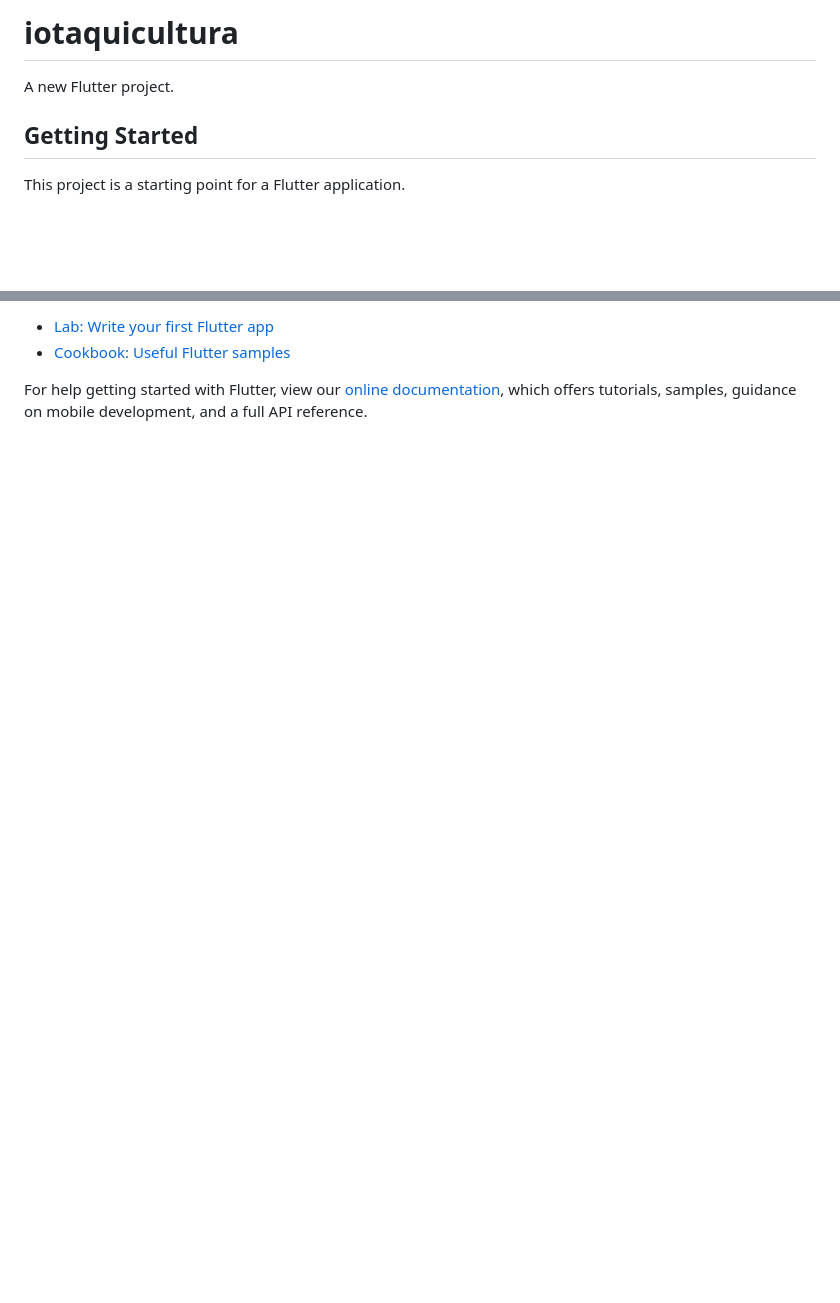
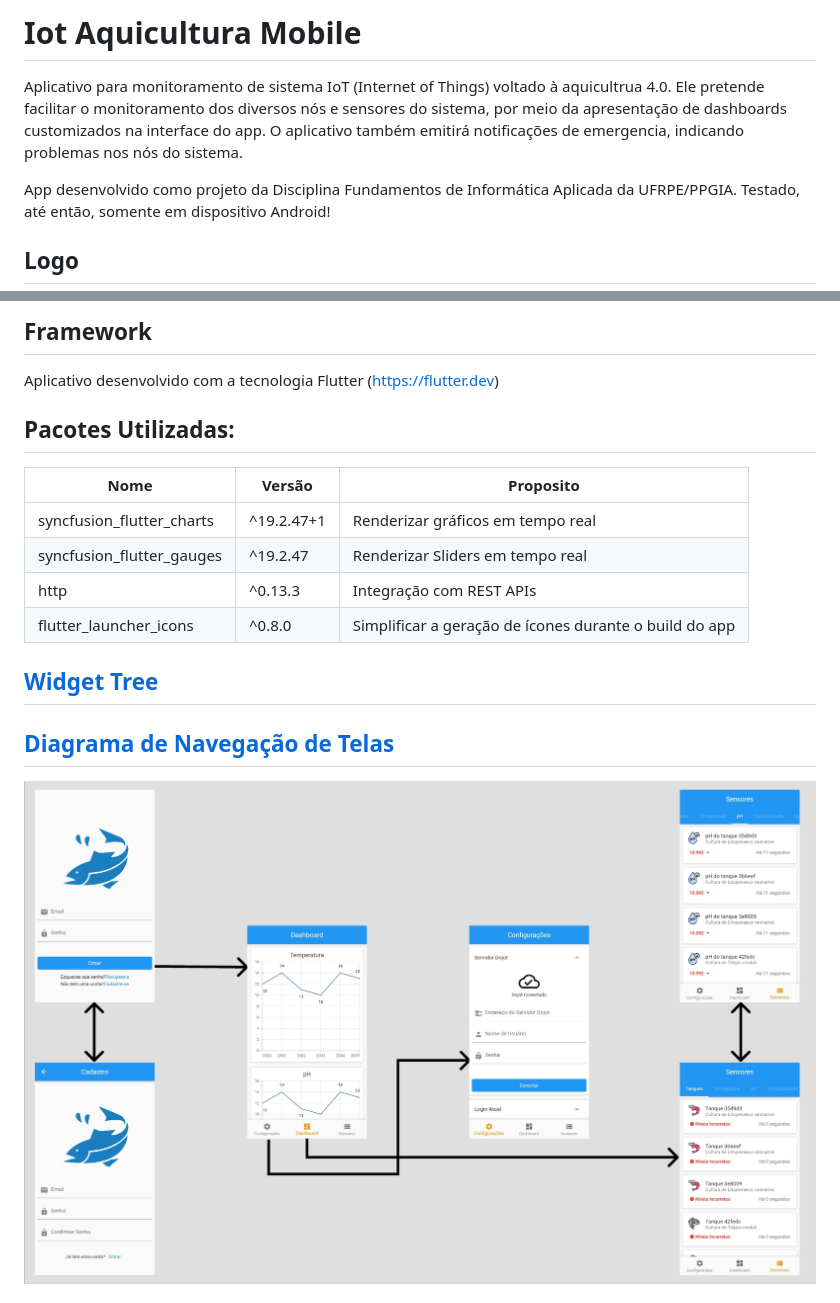
Before and after one commit to fabioafreitas/Iot_Aquicultura_Mobile, a Markdown page: README.md, 2 parts joined by grey strips. Drawn GitHub-style; pictures changed too: docs/diagrama_navegacao_telas.png (added); blank space fills up the shorter version.

```diff
--- a/README.md
+++ b/README.md
@@ -1,8 +1,9 @@
-# iotaquicultura
+# Iot Aquicultura Mobile
 
-A new Flutter project.
+Aplicativo para monitoramento de sistema IoT (Internet of Things) voltado à aquicultrua 4.0. Ele pretende facilitar o monitoramento dos diversos nós e sensores do sistema, por meio da apresentação de dashboards customizados na interface do app. O aplicativo também emitirá notificações de emergencia, indicando problemas nos nós do sistema.
 
-## Getting Started
+App desenvolvido como projeto da Disciplina Fundamentos de Informática Aplicada da UFRPE/PPGIA.
+Testado, até então, somente em dispositivo Android!
 
-This project is a starting point for a Flutter application.
+## Logo
 
@@ -10,7 +11,19 @@ A few resources to get you started if this is your first Flutter project:
 
-- [Lab: Write your first Flutter app](https://flutter.dev/docs/get-started/codelab)
-- [Cookbook: Useful Flutter samples](https://flutter.dev/docs/cookbook)
+## Framework
+Aplicativo desenvolvido com a tecnologia Flutter (https://flutter.dev)
 
-For help getting started with Flutter, view our
-[online documentation](https://flutter.dev/docs), which offers tutorials,
-samples, guidance on mobile development, and a full API reference.
+## Pacotes Utilizadas:
+
+|Nome|Versão|Proposito|
+|--|--|--|
+|syncfusion_flutter_charts|^19.2.47+1|Renderizar gráficos em tempo real|
+|syncfusion_flutter_gauges|^19.2.47|Renderizar Sliders em tempo real|
+|http|^0.13.3|Integração com REST APIs|
+|flutter_launcher_icons|^0.8.0|Simplificar a geração de ícones durante o build do app|
+
+## [Widget Tree](./docs/widget_tree.pdf)
+
+## [Diagrama de Navegação de Telas](./docs/diagrama_navegacao_telas.png)
+
+![Diagrama de Navegação de Telas](./docs/diagrama_navegacao_telas.png)
+
```
Also changed, not shown: other parts of README.md (+9 -1 lines), 1 other file.
